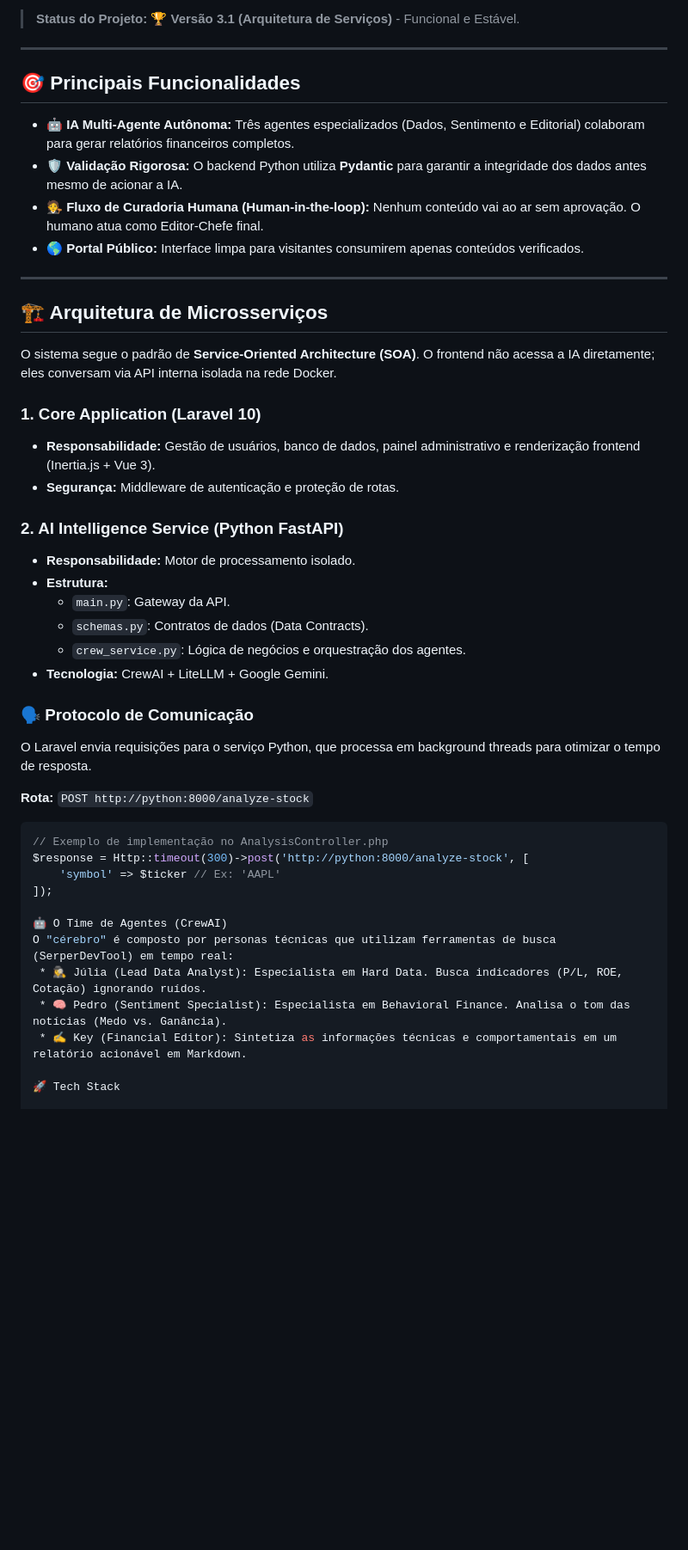
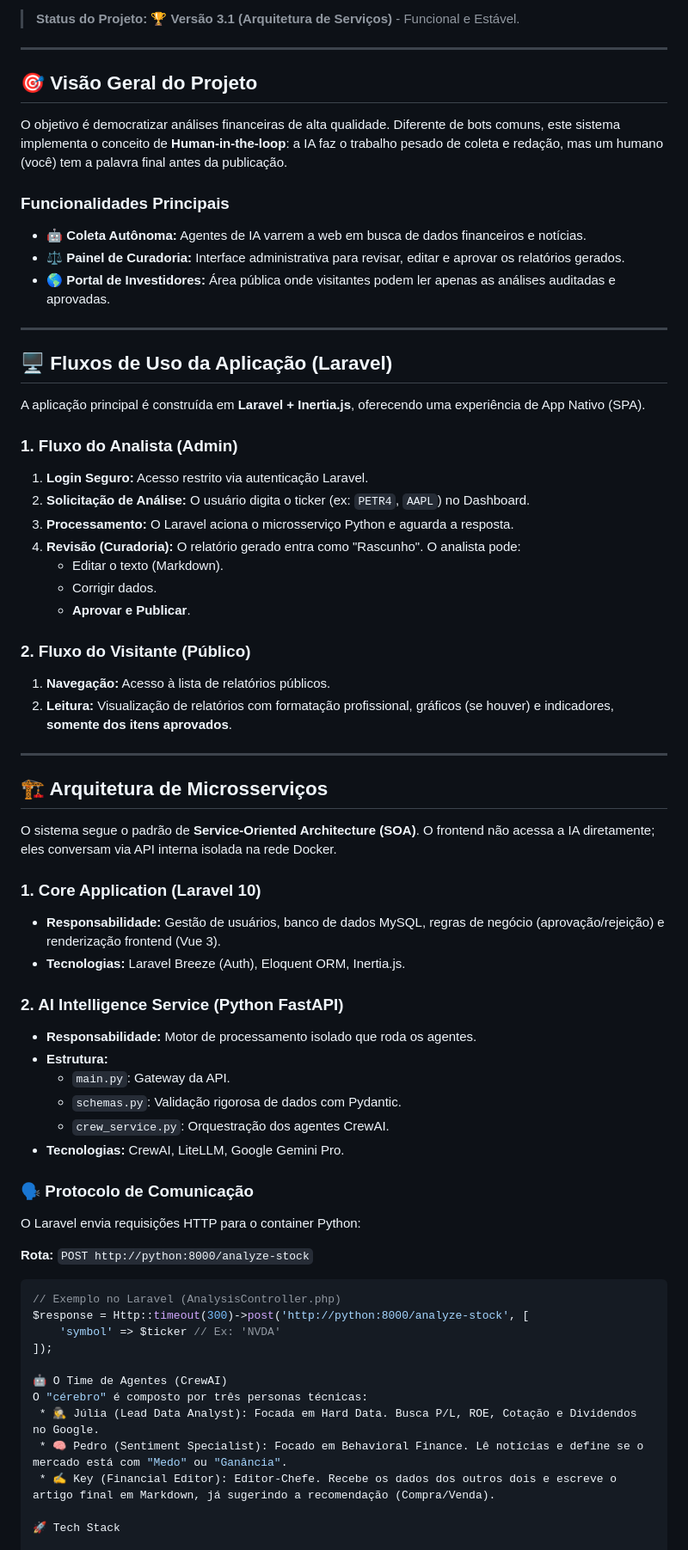
Before and after one commit to mateusfelixl/analista-financeiro-ia, a Markdown page: README.md, the part around one of its changes. Shown at 86% size. Drawn GitHub-style; blank space fills up the shorter version.

Commit message:
Revise project overview and application usage details
Updated project overview and features in README.md, including detailed application usage flows and architecture.

````diff
--- a/README.md
+++ b/README.md
@@ -6,12 +6,33 @@ Um sistema de análise de ações com curadoria humana, orquestrado por um time
 
 -----
 
-## 🎯 Principais Funcionalidades
+## 🎯 Visão Geral do Projeto
 
-  * **🤖 IA Multi-Agente Autônoma:** Três agentes especializados (Dados, Sentimento e Editorial) colaboram para gerar relatórios financeiros completos.
-  * **🛡️ Validação Rigorosa:** O backend Python utiliza **Pydantic** para garantir a integridade dos dados antes mesmo de acionar a IA.
-  * **🧑‍⚖️ Fluxo de Curadoria Humana (Human-in-the-loop):** Nenhum conteúdo vai ao ar sem aprovação. O humano atua como Editor-Chefe final.
-  * **🌎 Portal Público:** Interface limpa para visitantes consumirem apenas conteúdos verificados.
+O objetivo é democratizar análises financeiras de alta qualidade. Diferente de bots comuns, este sistema implementa o conceito de **Human-in-the-loop**: a IA faz o trabalho pesado de coleta e redação, mas um humano (você) tem a palavra final antes da publicação.
+
+### Funcionalidades Principais
+* **🤖 Coleta Autônoma:** Agentes de IA varrem a web em busca de dados financeiros e notícias.
+* **⚖️ Painel de Curadoria:** Interface administrativa para revisar, editar e aprovar os relatórios gerados.
+* **🌎 Portal de Investidores:** Área pública onde visitantes podem ler apenas as análises auditadas e aprovadas.
+
+-----
+
+## 🖥️ Fluxos de Uso da Aplicação (Laravel)
+
+A aplicação principal é construída em **Laravel + Inertia.js**, oferecendo uma experiência de App Nativo (SPA).
+
+### 1. Fluxo do Analista (Admin)
+1.  **Login Seguro:** Acesso restrito via autenticação Laravel.
+2.  **Solicitação de Análise:** O usuário digita o ticker (ex: `PETR4`, `AAPL`) no Dashboard.
+3.  **Processamento:** O Laravel aciona o microsserviço Python e aguarda a resposta.
+4.  **Revisão (Curadoria):** O relatório gerado entra como "Rascunho". O analista pode:
+    * Editar o texto (Markdown).
+    * Corrigir dados.
+    * **Aprovar e Publicar**.
+
+### 2. Fluxo do Visitante (Público)
+1.  **Navegação:** Acesso à lista de relatórios públicos.
+2.  **Leitura:** Visualização de relatórios com formatação profissional, gráficos (se houver) e indicadores, **somente dos itens aprovados**.
 
 -----
 
@@ -20,34 +41,34 @@ Um sistema de análise de ações com curadoria humana, orquestrado por um time
 O sistema segue o padrão de **Service-Oriented Architecture (SOA)**. O frontend não acessa a IA diretamente; eles conversam via API interna isolada na rede Docker.
 
 ### 1. Core Application (Laravel 10)
-  * **Responsabilidade:** Gestão de usuários, banco de dados, painel administrativo e renderização frontend (Inertia.js + Vue 3).
-  * **Segurança:** Middleware de autenticação e proteção de rotas.
+* **Responsabilidade:** Gestão de usuários, banco de dados MySQL, regras de negócio (aprovação/rejeição) e renderização frontend (Vue 3).
+* **Tecnologias:** Laravel Breeze (Auth), Eloquent ORM, Inertia.js.
 
 ### 2. AI Intelligence Service (Python FastAPI)
-  * **Responsabilidade:** Motor de processamento isolado.
-  * **Estrutura:**
-      * `main.py`: Gateway da API.
-      * `schemas.py`: Contratos de dados (Data Contracts).
-      * `crew_service.py`: Lógica de negócios e orquestração dos agentes.
-  * **Tecnologia:** CrewAI + LiteLLM + Google Gemini.
+* **Responsabilidade:** Motor de processamento isolado que roda os agentes.
+* **Estrutura:**
+    * `main.py`: Gateway da API.
+    * `schemas.py`: Validação rigorosa de dados com Pydantic.
+    * `crew_service.py`: Orquestração dos agentes CrewAI.
+* **Tecnologias:** CrewAI, LiteLLM, Google Gemini Pro.
 
 ### 🗣️ Protocolo de Comunicação
 
-O Laravel envia requisições para o serviço Python, que processa em background threads para otimizar o tempo de resposta.
+O Laravel envia requisições HTTP para o container Python:
 
 **Rota:** `POST http://python:8000/analyze-stock`
 
 ```php
-// Exemplo de implementação no AnalysisController.php
+// Exemplo no Laravel (AnalysisController.php)
 $response = Http::timeout(300)->post('http://python:8000/analyze-stock', [
-    'symbol' => $ticker // Ex: 'AAPL'
+    'symbol' => $ticker // Ex: 'NVDA'
 ]);
 
 🤖 O Time de Agentes (CrewAI)
-O "cérebro" é composto por personas técnicas que utilizam ferramentas de busca (SerperDevTool) em tempo real:
- * 🕵️‍♀️ Júlia (Lead Data Analyst): Especialista em Hard Data. Busca indicadores (P/L, ROE, Cotação) ignorando ruídos.
- * 🧠 Pedro (Sentiment Specialist): Especialista em Behavioral Finance. Analisa o tom das notícias (Medo vs. Ganância).
- * ✍️ Key (Financial Editor): Sintetiza as informações técnicas e comportamentais em um relatório acionável em Markdown.
+O "cérebro" é composto por três personas técnicas:
+ * 🕵️‍♀️ Júlia (Lead Data Analyst): Focada em Hard Data. Busca P/L, ROE, Cotação e Dividendos no Google.
+ * 🧠 Pedro (Sentiment Specialist): Focado em Behavioral Finance. Lê notícias e define se o mercado está com "Medo" ou "Ganância".
+ * ✍️ Key (Financial Editor): Editor-Chefe. Recebe os dados dos outros dois e escreve o artigo final em Markdown, já sugerindo a recomendação (Compra/Venda).
 
 🚀 Tech Stack
 
````
Also changed, not shown: other parts of README.md (+13 -31 lines).
